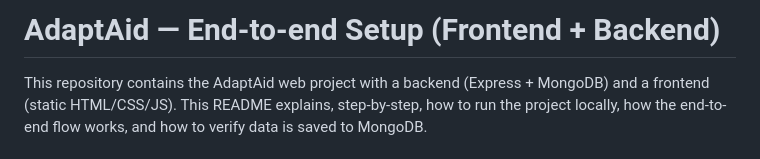
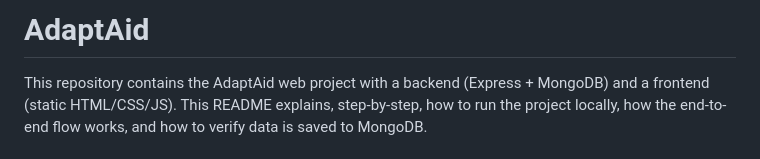
Before and after one commit to tejaswi0308/AdaptAid, a Markdown page: README.md, the part around the change. GitHub-like rendering.

Commit message:
Update README header for clarity
Removed the subtitle from the README header.

```diff
--- a/README.md
+++ b/README.md
@@ -1,4 +1,4 @@
-# AdaptAid — End-to-end Setup (Frontend + Backend)
+# AdaptAid
 
 This repository contains the AdaptAid web project with a backend (Express + MongoDB) and a frontend (static HTML/CSS/JS). This README explains, step-by-step, how to run the project locally, how the end-to-end flow works, and how to verify data is saved to MongoDB.
 
```
